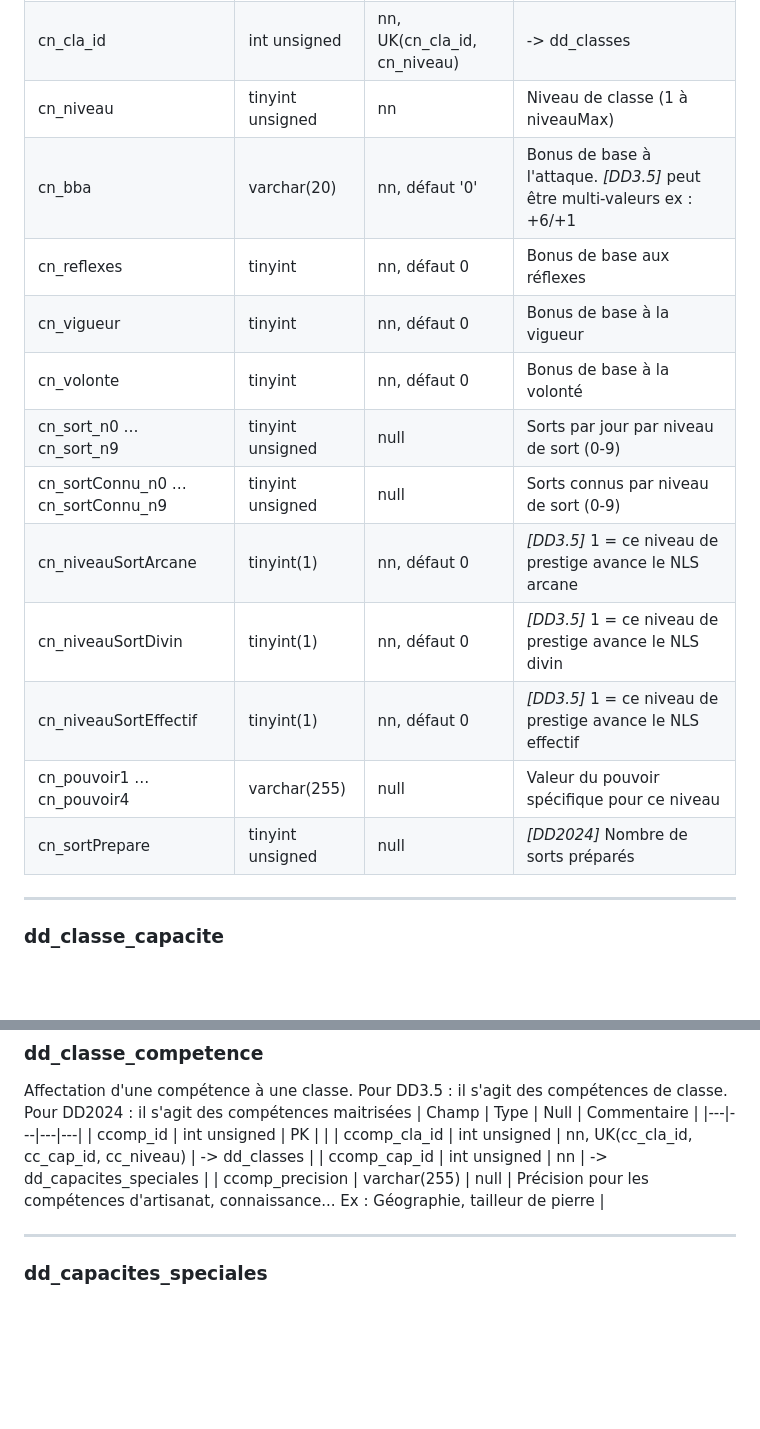
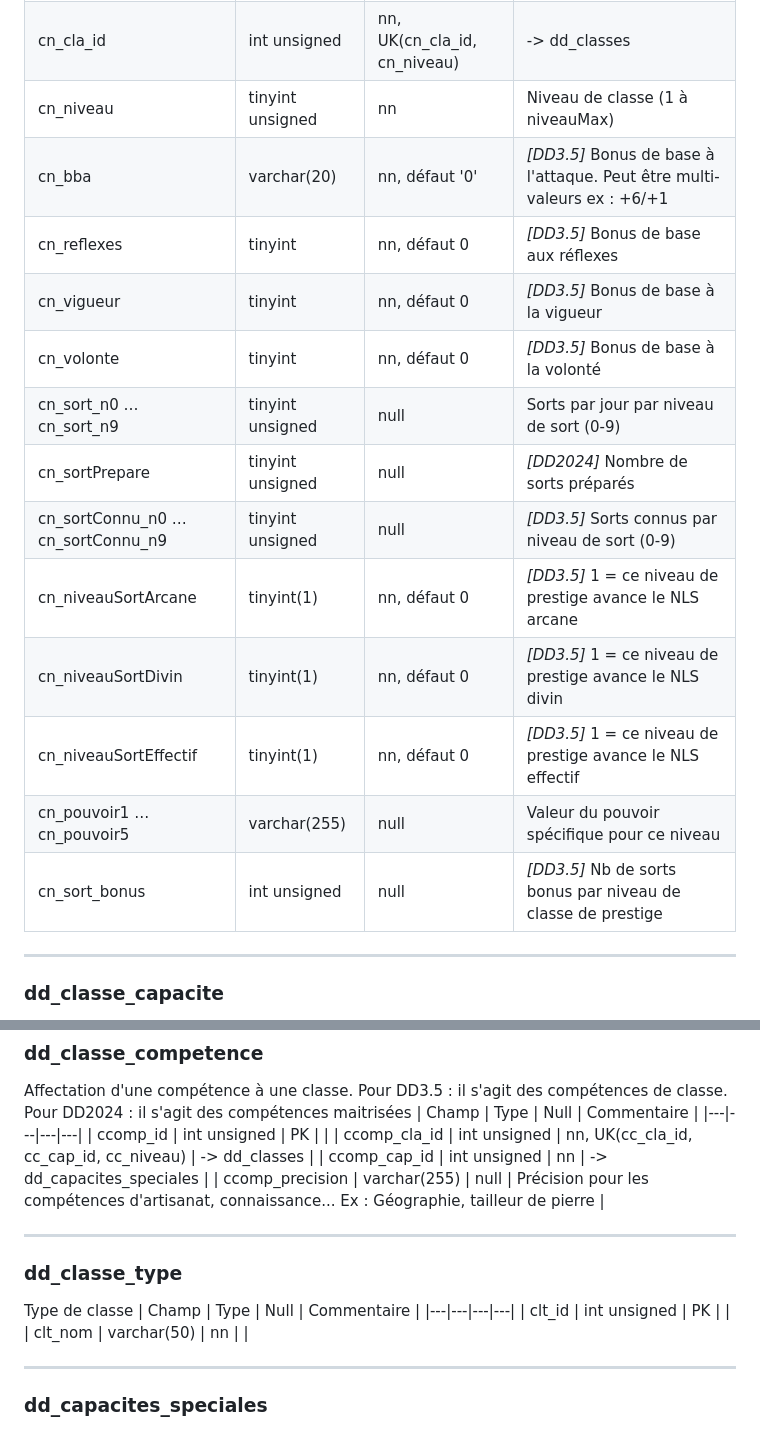
Before and after one commit to Bigtono/donjon, a Markdown page: doc/SCHEMA_SQL.md, 2 parts joined by grey strips. GitHub-like rendering; blank space fills up the shorter version.

Commit message:
MAJ documentation technique

```diff
--- a/doc/SCHEMA_SQL.md
+++ b/doc/SCHEMA_SQL.md
@@ -294,17 +294,18 @@ Table de bonus de classe par niveau.
 | cn_id | int unsigned | PK | |
 | cn_cla_id | int unsigned | nn, UK(cn_cla_id, cn_niveau) | -> dd_classes |
 | cn_niveau | tinyint unsigned | nn | Niveau de classe (1 à niveauMax) |
-| cn_bba | varchar(20) | nn, défaut '0' | Bonus de base à l'attaque. *[DD3.5]* peut être multi-valeurs ex : +6/+1 |
-| cn_reflexes | tinyint | nn, défaut 0 | Bonus de base aux réflexes |
-| cn_vigueur | tinyint | nn, défaut 0 | Bonus de base à la vigueur |
-| cn_volonte | tinyint | nn, défaut 0 | Bonus de base à la volonté |
+| cn_bba | varchar(20) | nn, défaut '0' | *[DD3.5]* Bonus de base à l'attaque. Peut être multi-valeurs ex : +6/+1 |
+| cn_reflexes | tinyint | nn, défaut 0 | *[DD3.5]* Bonus de base aux réflexes |
+| cn_vigueur | tinyint | nn, défaut 0 | *[DD3.5]* Bonus de base à la vigueur |
+| cn_volonte | tinyint | nn, défaut 0 | *[DD3.5]* Bonus de base à la volonté |
 | cn_sort_n0 … cn_sort_n9 | tinyint unsigned | null | Sorts par jour par niveau de sort (0-9) |
-| cn_sortConnu_n0 … cn_sortConnu_n9 | tinyint unsigned | null | Sorts connus par niveau de sort (0-9) |
+| cn_sortPrepare | tinyint unsigned | null | *[DD2024]* Nombre de sorts préparés |
+| cn_sortConnu_n0 … cn_sortConnu_n9 | tinyint unsigned | null | *[DD3.5]*  Sorts connus par niveau de sort (0-9) |
 | cn_niveauSortArcane | tinyint(1) | nn, défaut 0 | *[DD3.5]* 1 = ce niveau de prestige avance le NLS arcane |
 | cn_niveauSortDivin | tinyint(1) | nn, défaut 0 | *[DD3.5]* 1 = ce niveau de prestige avance le NLS divin |
 | cn_niveauSortEffectif | tinyint(1) | nn, défaut 0 | *[DD3.5]* 1 = ce niveau de prestige avance le NLS effectif |
-| cn_pouvoir1 … cn_pouvoir4 | varchar(255) | null | Valeur du pouvoir spécifique pour ce niveau |
-| cn_sortPrepare | tinyint unsigned | null | *[DD2024]* Nombre de sorts préparés |
+| cn_pouvoir1 … cn_pouvoir5 | varchar(255) | null | Valeur du pouvoir spécifique pour ce niveau |
+| cn_sort_bonus | int unsigned | null | *[DD3.5]* Nb de sorts bonus par niveau de classe de prestige |
 
 ---
 
@@ -329,6 +330,15 @@ Affectation d'une compétence à une classe. Pour DD3.5 : il s'agit des compéte
 | ccomp_cla_id | int unsigned | nn, UK(cc_cla_id, cc_cap_id, cc_niveau) | -> dd_classes |
 | ccomp_cap_id | int unsigned | nn | -> dd_capacites_speciales |
 | ccomp_precision | varchar(255) | null | Précision pour les compétences d'artisanat, connaissance... Ex : Géographie, tailleur de pierre |
+
+---
+
+### dd_classe_type
+Type de classe
+| Champ | Type | Null | Commentaire |
+|---|---|---|---|
+| clt_id | int unsigned | PK | |
+| clt_nom | varchar(50) | nn | |
 
 ---
 
```
Also changed, not shown: other parts of doc/SCHEMA_SQL.md (+2 -2 lines).
